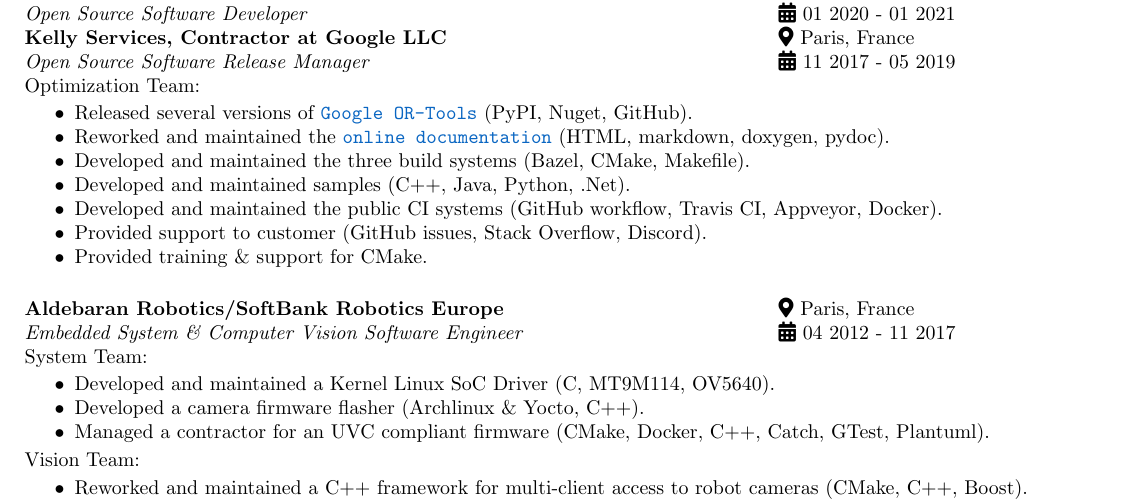
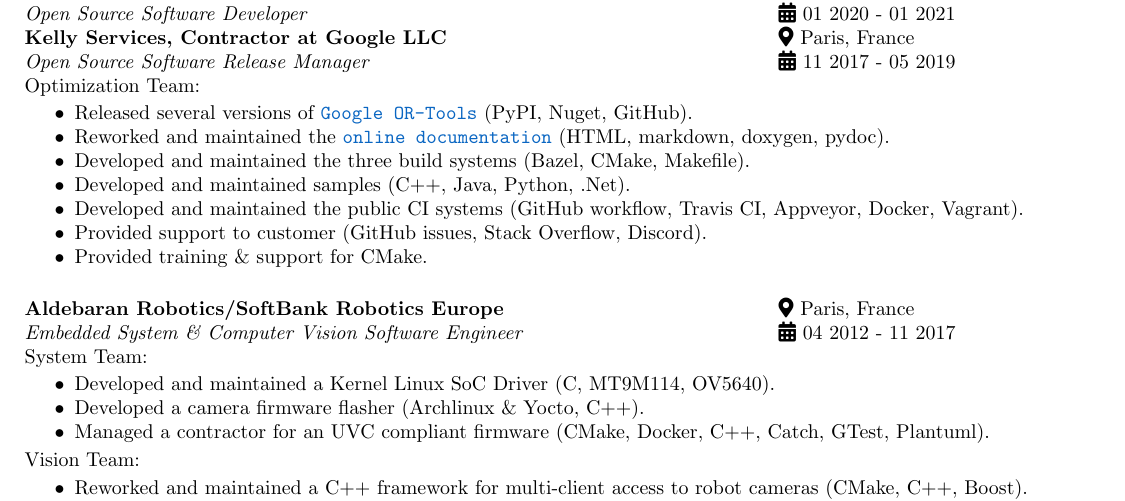
Before and after one commit to Mizux/cv, a LaTeX CV (next/resume.tex): part of page 1 of 2, cut so that both start at the same text. Compiled offline with pdfLaTeX.

Commit message:
Add Vagrant

```diff
--- a/next/resume.tex
+++ b/next/resume.tex
@@ -58,7 +58,7 @@
   	\item Developed and maintained the three build systems (Bazel, CMake, Makefile).
   	\item Developed and maintained samples (C++, Java, Python, .Net).
   	\item Developed and maintained the public CI systems
-      (GitHub workflow, Travis CI, Appveyor, Docker).
+      (GitHub workflow, Travis CI, Appveyor, Docker, Vagrant).
   	\item Provided support to customer (GitHub issues, Stack Overflow, Discord).
   	\item Provided training \& support for CMake.
   \end{itemize}
@@ -77,7 +77,7 @@
     \item D\'{e}veloppement et maintenance des 3 syst\`{e}mes de build (Bazel, CMake, Makefile).
     \item D\'{e}veloppement et maintenance des examples (C++, Java, Python, .Net).
     \item D\'{e}veloppement et maintenance des syst\`{e}mes d'int\'{e}gration continue publiques
-      (GitHub workflow, Travis CI, Appveyor, Docker).
+      (GitHub workflow, Travis CI, Appveyor, Docker, Vagrant).
     \item Support propos\'{e} aux utilisateurs (GitHub issues, Stack Overflow, Discord).
     \item Formation \& support apport\'{e} sur CMake.
   \end{itemize}
```
